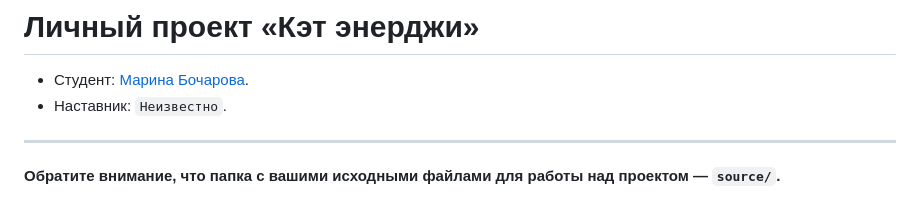
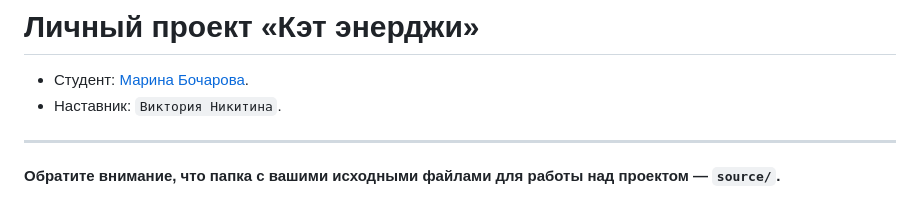
Before and after one commit to htmlacademy-adaptive/2216513-cat-energy-30, a Markdown page: Readme.md, the part around the change. Rendered like a GitHub page.

```diff
--- a/Readme.md
+++ b/Readme.md
@@ -1,7 +1,7 @@
 # Личный проект «Кэт энерджи»
 
 * Студент: [Марина Бочарова](https://up.htmlacademy.ru/adaptive/30/user/2216513).
-* Наставник: `Неизвестно`.
+* Наставник: `Виктория Никитина`.
 
 ---
 
```
